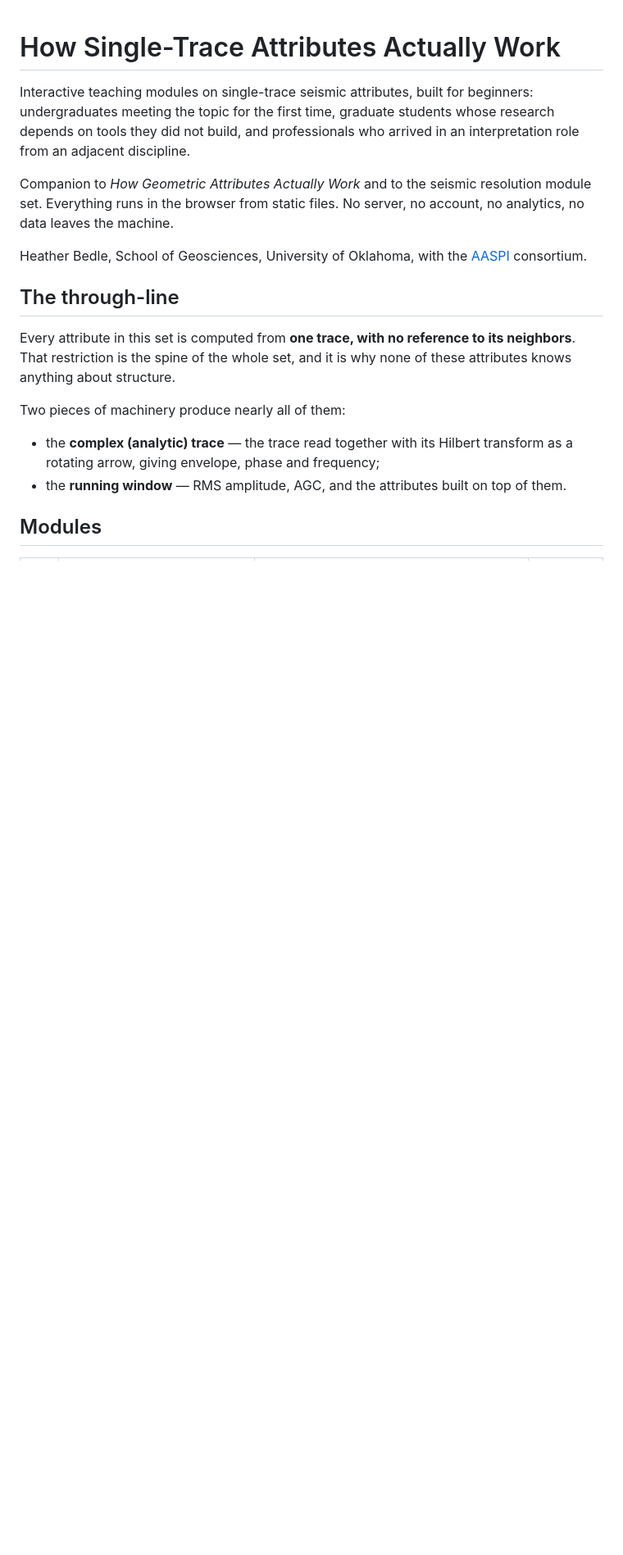
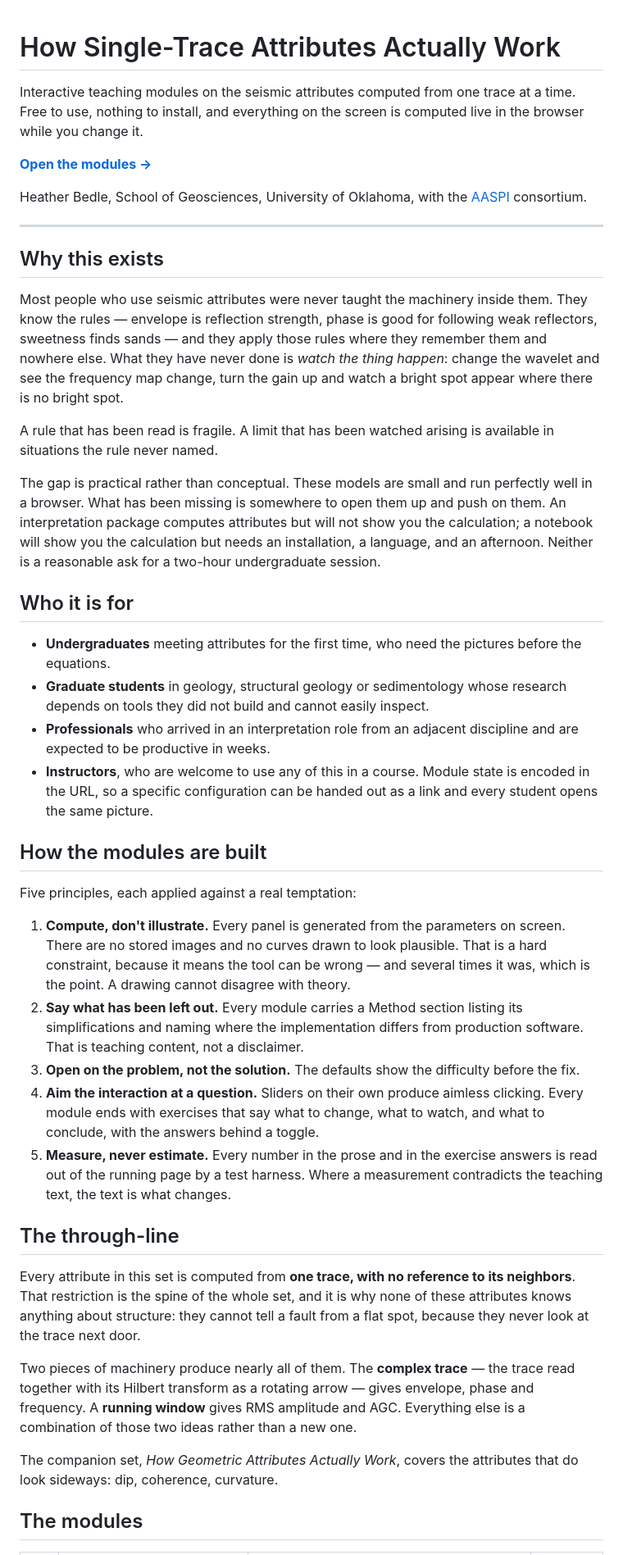
Before and after one commit to hbedle-subsurface/single-trace, a Markdown page: README.md, the part around one of its changes. Shown at 82% size. Rendered like a GitHub page; blank space fills up the shorter version.

```diff
--- a/README.md
+++ b/README.md
@@ -1,29 +1,82 @@
 # How Single-Trace Attributes Actually Work
 
-Interactive teaching modules on single-trace seismic attributes, built for
-beginners: undergraduates meeting the topic for the first time, graduate
-students whose research depends on tools they did not build, and professionals
-who arrived in an interpretation role from an adjacent discipline.
+Interactive teaching modules on the seismic attributes computed from one trace
+at a time. Free to use, nothing to install, and everything on the screen is
+computed live in the browser while you change it.
 
-Companion to *How Geometric Attributes Actually Work* and to the seismic
-resolution module set. Everything runs in the browser from static files. No
-server, no account, no analytics, no data leaves the machine.
+**[Open the modules →](https://hbedle-subsurface.github.io/single-trace/)**
 
 Heather Bedle, School of Geosciences, University of Oklahoma, with the
 [AASPI](https://www.ou.edu/mcee/labs/aaspi) consortium.
+
+---
+
+## Why this exists
+
+Most people who use seismic attributes were never taught the machinery inside
+them. They know the rules — envelope is reflection strength, phase is good for
+following weak reflectors, sweetness finds sands — and they apply those rules
+where they remember them and nowhere else. What they have never done is *watch
+the thing happen*: change the wavelet and see the frequency map change, turn the
+gain up and watch a bright spot appear where there is no bright spot.
+
+A rule that has been read is fragile. A limit that has been watched arising is
+available in situations the rule never named.
+
+The gap is practical rather than conceptual. These models are small and run
+perfectly well in a browser. What has been missing is somewhere to open them up
+and push on them. An interpretation package computes attributes but will not
+show you the calculation; a notebook will show you the calculation but needs an
+installation, a language, and an afternoon. Neither is a reasonable ask for a
+two-hour undergraduate session.
+
+## Who it is for
+
+- **Undergraduates** meeting attributes for the first time, who need the
+  pictures before the equations.
+- **Graduate students** in geology, structural geology or sedimentology whose
+  research depends on tools they did not build and cannot easily inspect.
+- **Professionals** who arrived in an interpretation role from an adjacent
+  discipline and are expected to be productive in weeks.
+- **Instructors**, who are welcome to use any of this in a course. Module state
+  is encoded in the URL, so a specific configuration can be handed out as a link
+  and every student opens the same picture.
+
+## How the modules are built
+
+Five principles, each applied against a real temptation:
+
+1. **Compute, don't illustrate.** Every panel is generated from the parameters
+   on screen. There are no stored images and no curves drawn to look plausible.
+   That is a hard constraint, because it means the tool can be wrong — and
+   several times it was, which is the point. A drawing cannot disagree with
+   theory.
+2. **Say what has been left out.** Every module carries a Method section listing
+   its simplifications and naming where the implementation differs from
+   production software. That is teaching content, not a disclaimer.
+3. **Open on the problem, not the solution.** The defaults show the difficulty
+   before the fix.
+4. **Aim the interaction at a question.** Sliders on their own produce aimless
+   clicking. Every module ends with exercises that say what to change, what to
+   watch, and what to conclude, with the answers behind a toggle.
+5. **Measure, never estimate.** Every number in the prose and in the exercise
+   answers is read out of the running page by a test harness. Where a
+   measurement contradicts the teaching text, the text is what changes.
 
 ## The through-line
 
 Every attribute in this set is computed from **one trace, with no reference to
 its neighbors**. That restriction is the spine of the whole set, and it is why
-none of these attributes knows anything about structure.
+none of these attributes knows anything about structure: they cannot tell a
+fault from a flat spot, because they never look at the trace next door.
 
-Two pieces of machinery produce nearly all of them:
+Two pieces of machinery produce nearly all of them. The **complex trace** — the
+trace read together with its Hilbert transform as a rotating arrow — gives
+envelope, phase and frequency. A **running window** gives RMS amplitude and AGC.
+Everything else is a combination of those two ideas rather than a new one.
 
-- the **complex (analytic) trace** — the trace read together with its Hilbert
-  transform as a rotating arrow, giving envelope, phase and frequency;
-- the **running window** — RMS amplitude, AGC, and the attributes built on top
-  of them.
+The companion set, *How Geometric Attributes Actually Work*, covers the
+attributes that do look sideways: dip, coherence, curvature.
 
-## Modules
+## The modules
 
```
Also changed, not shown: other parts of README.md (+46 -80 lines).
